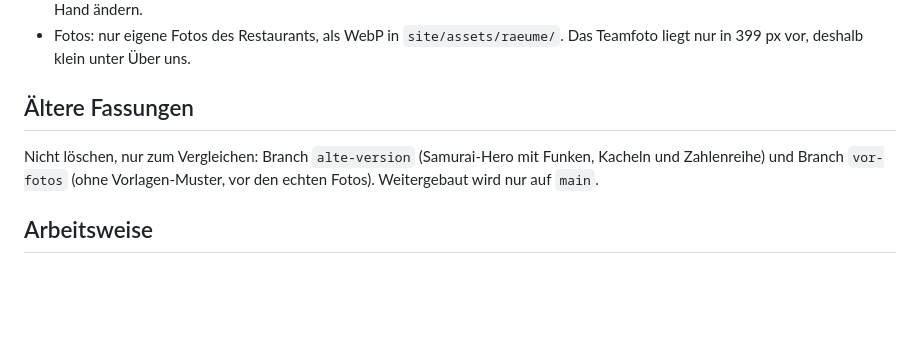
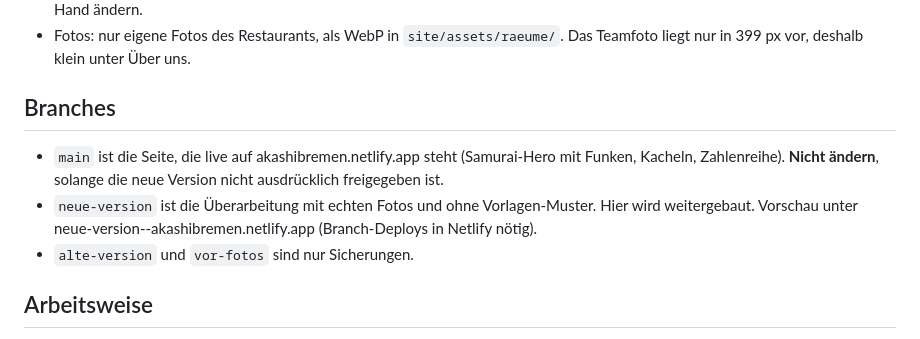
Before and after one commit to lavan-claude/Akashi-, a Markdown page: CLAUDE.md, the part around the change. Rendered like a GitHub page; blank space fills up the shorter version.

Commit message:
Branch neue-version für die Überarbeitung
main bleibt die Live-Seite, weitergebaut wird hier.

Co-Authored-By: Claude Opus 5.5 <noreply@anthropic.com>
Claude-Session: https://claude.ai/code/session_01NT79p5P7dvtaxffGP4ujgc

```diff
--- a/CLAUDE.md
+++ b/CLAUDE.md
@@ -148,11 +148,15 @@ Nutzungsbedingungen von Kling für gewerbliche Nutzung prüfen.
 - Fotos: nur eigene Fotos des Restaurants, als WebP in `site/assets/raeume/`.
   Das Teamfoto liegt nur in 399 px vor, deshalb klein unter Über uns.
 
-## Ältere Fassungen
+## Branches
 
-Nicht löschen, nur zum Vergleichen: Branch `alte-version` (Samurai-Hero mit
-Funken, Kacheln und Zahlenreihe) und Branch `vor-fotos` (ohne Vorlagen-Muster,
-vor den echten Fotos). Weitergebaut wird nur auf `main`.
+- `main` ist die Seite, die live auf akashibremen.netlify.app steht
+  (Samurai-Hero mit Funken, Kacheln, Zahlenreihe). **Nicht ändern**, solange
+  die neue Version nicht ausdrücklich freigegeben ist.
+- `neue-version` ist die Überarbeitung mit echten Fotos und ohne
+  Vorlagen-Muster. Hier wird weitergebaut. Vorschau unter
+  neue-version--akashibremen.netlify.app (Branch-Deploys in Netlify nötig).
+- `alte-version` und `vor-fotos` sind nur Sicherungen.
 
 ## Arbeitsweise
 
```
